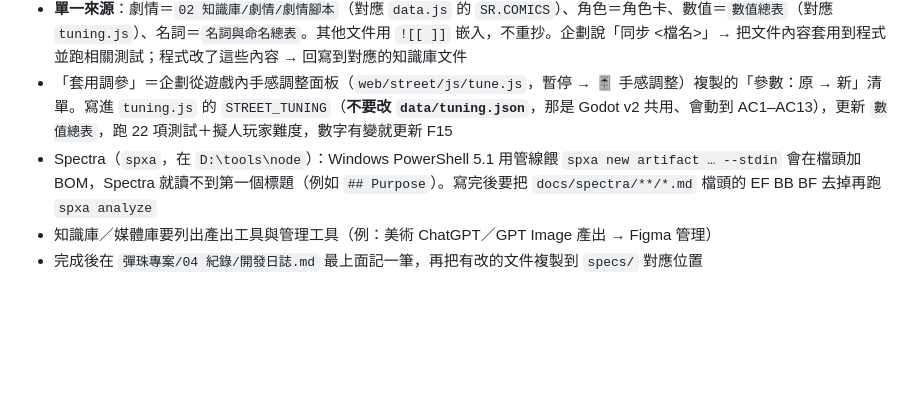
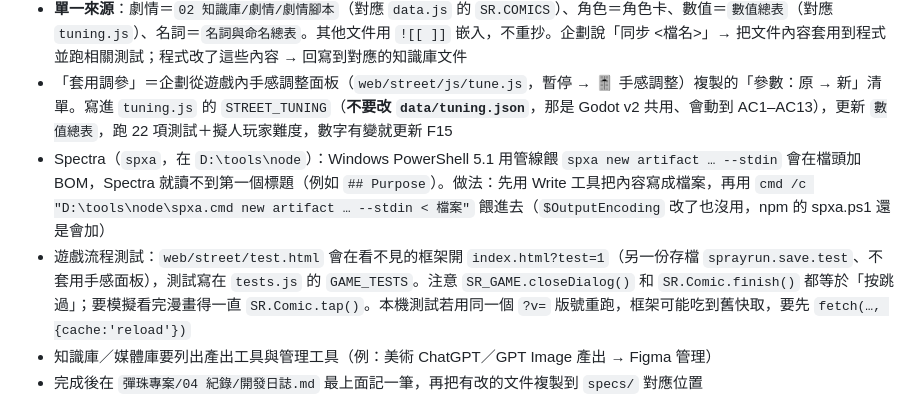
Before and after one commit to fishon100/pinball-sling, a Markdown page: CLAUDE.md, the part around the change. GitHub-like rendering; blank space fills up the shorter version.

```diff
--- a/CLAUDE.md
+++ b/CLAUDE.md
@@ -42,7 +42,8 @@ Changes can be parked（暫存）— temporarily moved out of `docs/spectra/chan
 - **改一個功能只改那份功能規劃書**（含修改紀錄）；新增功能要新增規劃書並加進主架構規劃書的索引與名詞與命名總表
 - **單一來源**：劇情＝`02 知識庫/劇情/劇情腳本`（對應 `data.js` 的 `SR.COMICS`）、角色＝角色卡、數值＝`數值總表`（對應 `tuning.js`）、名詞＝`名詞與命名總表`。其他文件用 `![[ ]]` 嵌入，不重抄。企劃說「同步 <檔名>」→ 把文件內容套用到程式並跑相關測試；程式改了這些內容 → 回寫到對應的知識庫文件
 - 「套用調參」＝企劃從遊戲內手感調整面板（`web/street/js/tune.js`，暫停 → 🎚 手感調整）複製的「參數：原 → 新」清單。寫進 `tuning.js` 的 `STREET_TUNING`（**不要改 `data/tuning.json`**，那是 Godot v2 共用、會動到 AC1–AC13），更新 `數值總表`，跑 22 項測試＋擬人玩家難度，數字有變就更新 F15
-- Spectra（`spxa`，在 `D:\tools\node`）：Windows PowerShell 5.1 用管線餵 `spxa new artifact … --stdin` 會在檔頭加 BOM，Spectra 就讀不到第一個標題（例如 `## Purpose`）。寫完後要把 `docs/spectra/**/*.md` 檔頭的 EF BB BF 去掉再跑 `spxa analyze`
+- Spectra（`spxa`，在 `D:\tools\node`）：Windows PowerShell 5.1 用管線餵 `spxa new artifact … --stdin` 會在檔頭加 BOM，Spectra 就讀不到第一個標題（例如 `## Purpose`）。做法：先用 Write 工具把內容寫成檔案，再用 `cmd /c "D:\tools\node\spxa.cmd new artifact … --stdin < 檔案"` 餵進去（`$OutputEncoding` 改了也沒用，npm 的 spxa.ps1 還是會加）
+- 遊戲流程測試：`web/street/test.html` 會在看不見的框架開 `index.html?test=1`（另一份存檔 `sprayrun.save.test`、不套用手感面板），測試寫在 `tests.js` 的 `GAME_TESTS`。注意 `SR_GAME.closeDialog()` 和 `SR.Comic.finish()` 都等於「按跳過」；要模擬看完漫畫得一直 `SR.Comic.tap()`。本機測試若用同一個 `?v=` 版號重跑，框架可能吃到舊快取，要先 `fetch(…, {cache:'reload'})`
 - 知識庫／媒體庫要列出產出工具與管理工具（例：美術 ChatGPT／GPT Image 產出 → Figma 管理）
 - 完成後在 `彈珠專案/04 紀錄/開發日誌.md` 最上面記一筆，再把有改的文件複製到 `specs/` 對應位置
 
```
Also changed, not shown: 1 other file.
